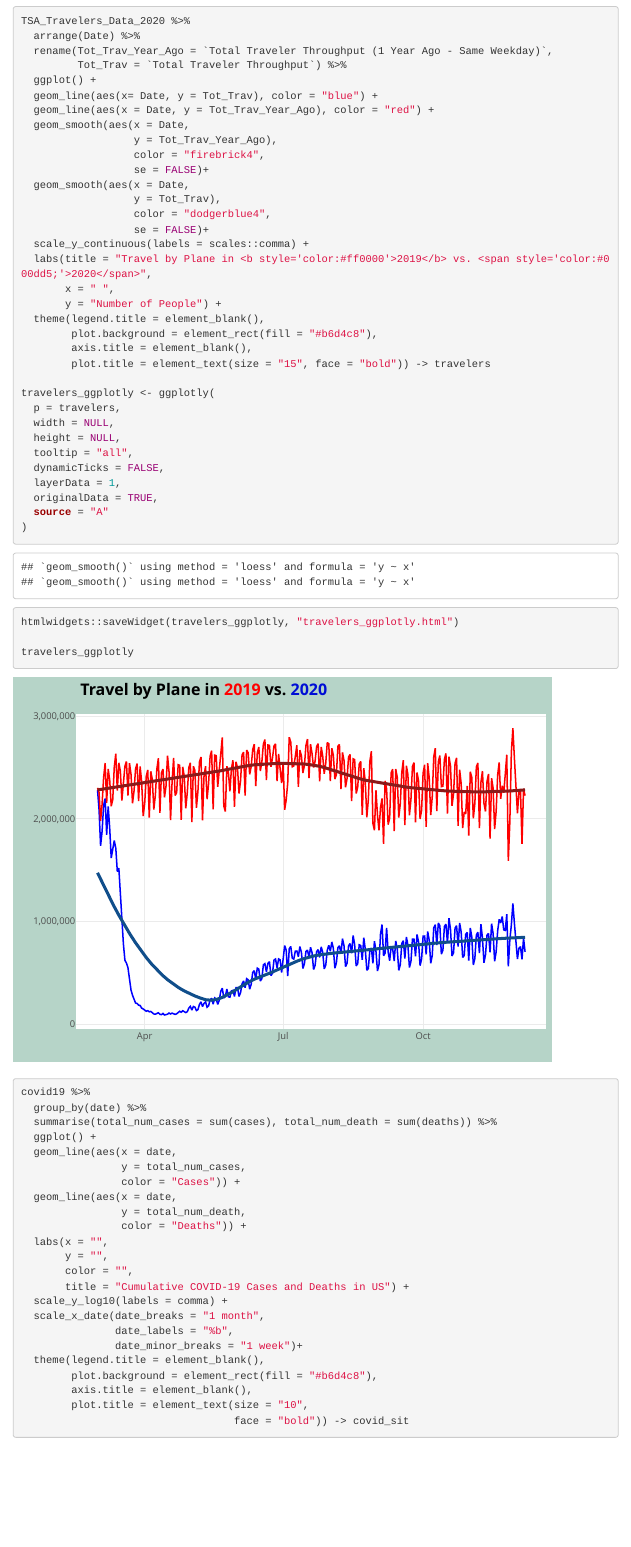
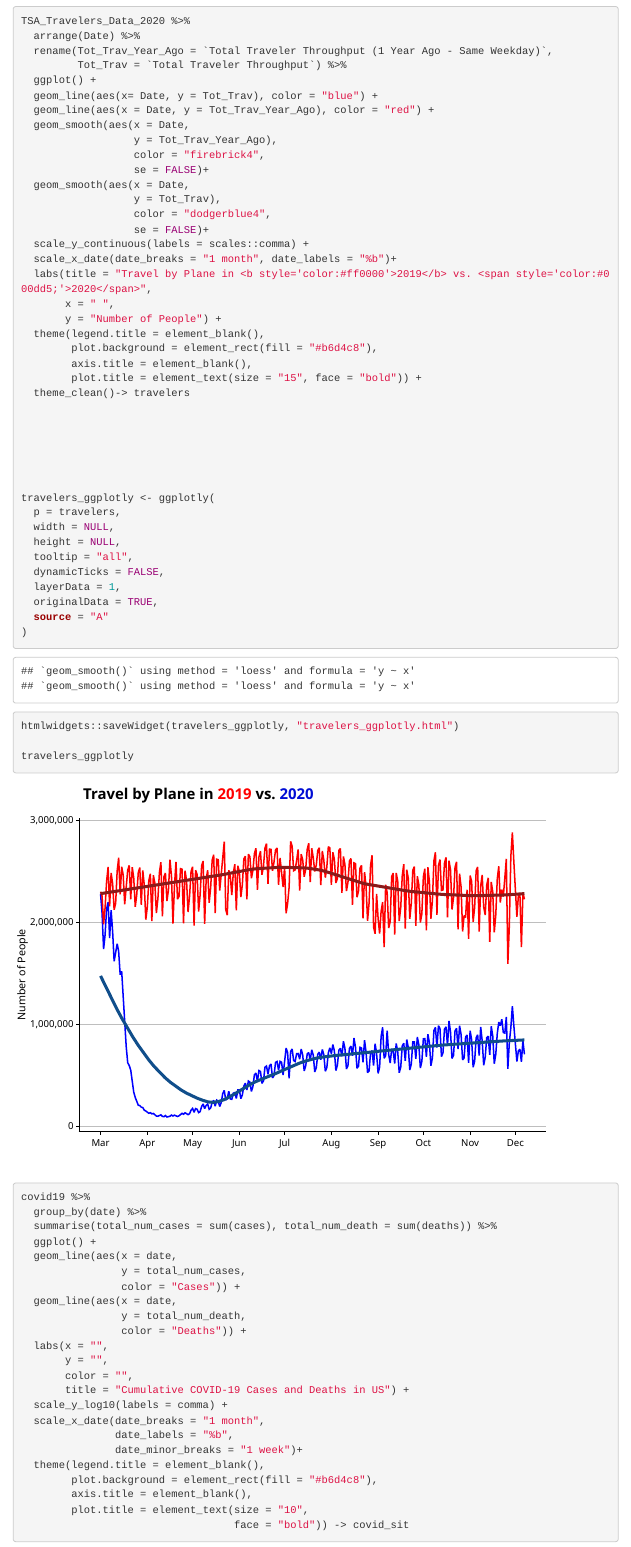
Before and after one commit to jcraymer/Final_Project, an R Markdown document (unofficial_result.Rmd): the page in a window 1100 px wide, from 3400 px down. Rendered offline with R 4.5, knitr and Pandoc, with nearby package versions; some code elsewhere in the file could not run offline; menus at the side of the page are left out.

Commit message:
minor changes, date in first graph fixed

```diff
--- a/unofficial_result.Rmd
+++ b/unofficial_result.Rmd
@@ -89,13 +89,20 @@ TSA_Travelers_Data_2020 %>%
                   color = "dodgerblue4",
                   se = FALSE)+
   scale_y_continuous(labels = scales::comma) +
+  scale_x_date(date_breaks = "1 month", date_labels = "%b")+
   labs(title = "Travel by Plane in <b style='color:#ff0000'>2019</b> vs. <span style='color:#000dd5;'>2020</span>",
        x = " ",
        y = "Number of People") +
   theme(legend.title = element_blank(),
         plot.background = element_rect(fill = "#b6d4c8"),
         axis.title = element_blank(),
-        plot.title = element_text(size = "15", face = "bold")) -> travelers
+        plot.title = element_text(size = "15", face = "bold")) +
+  theme_clean()-> travelers
+
+
+
+
+
 
 travelers_ggplotly <- ggplotly(
   p = travelers,
```
